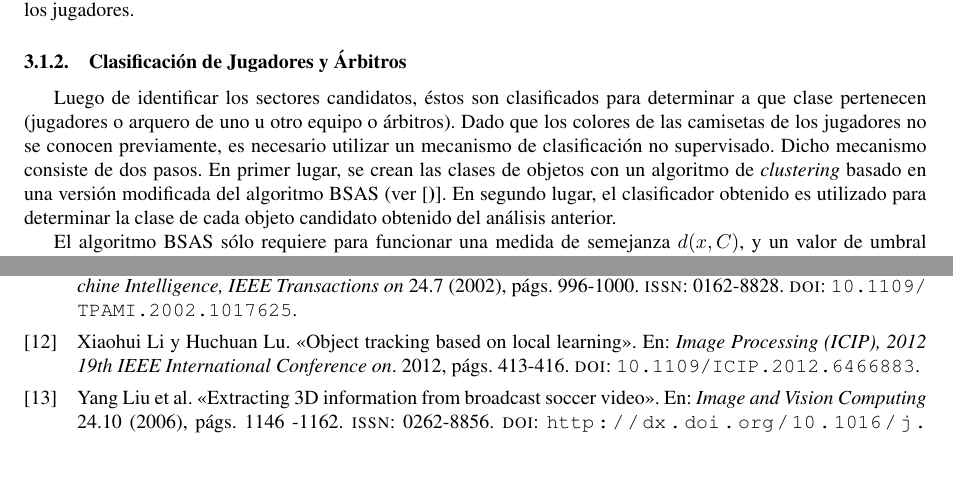
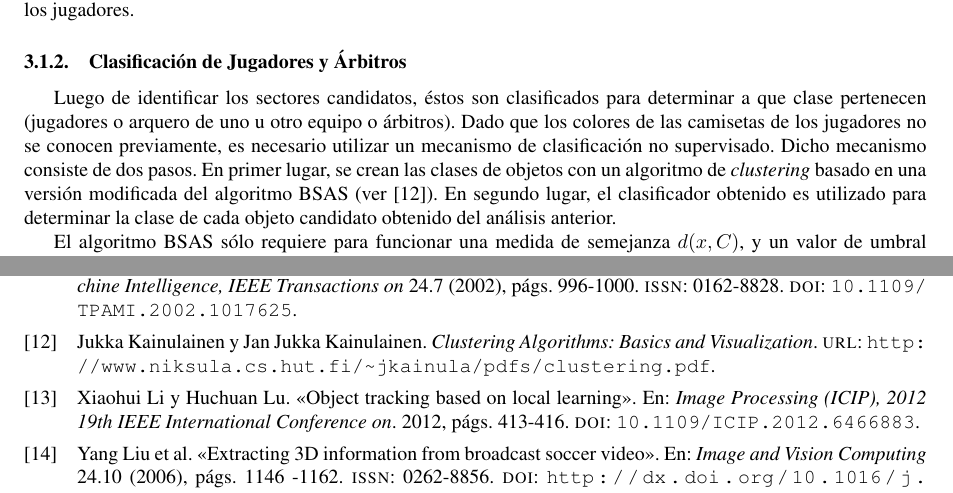
Before and after one commit to champo/proyecto-final, a LaTeX document (doc/state-of-the-art.tex): two parts of pages 13 and 18 of 19, joined at a grey line, cut so that both start at the same text, the shorter picture padded with empty space. Compiled offline with pdfLaTeX.

Commit message:
Fix bad reference

```diff
--- a/doc/state-of-the-art.tex
+++ b/doc/state-of-the-art.tex
@@ -1308,7 +1308,7 @@ los jugadores no se conocen previamente, es necesario utilizar un mecanismo
 de clasificación no supervisado. Dicho mecanismo consiste de dos pasos. En
 primer lugar, se crean las clases de objetos con un algoritmo de
 \textit{clustering} basado en una versión modificada del algoritmo BSAS
-(ver \cite[BSAS]). En segundo lugar, el clasificador obtenido es utilizado
+(ver \cite{BSAS}). En segundo lugar, el clasificador obtenido es utilizado
 para determinar la clase de cada objeto candidato obtenido del análisis anterior.
 
 El algoritmo BSAS sólo requiere para funcionar una medida de semejanza $d(x, C)$,
```
